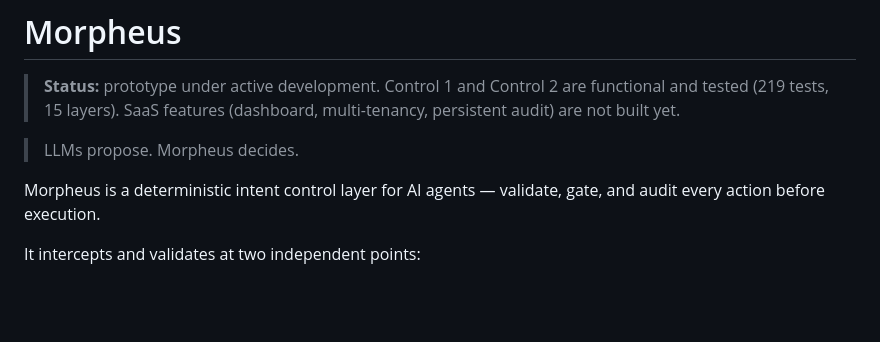
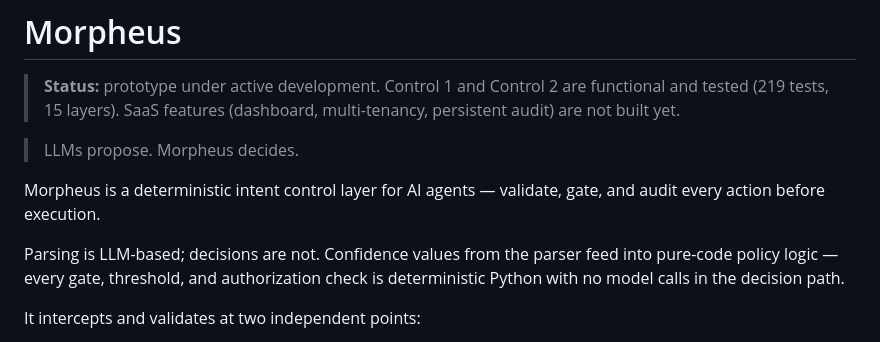
Before and after one commit to EnxDev/morpheus, a Markdown page: README.md, the part around the change. GitHub-like rendering; blank space fills up the shorter version.

Commit message:
docs: clarify deterministic-decisioning vs LLM-based parsing in README intro
Add a qualifying sentence after the headline to make the boundary
explicit: parsing produces LLM-derived hypotheses with confidence;
everything that follows — confidence policy, validator, decision
engine, IBAC — is deterministic Python with no model calls.

This makes the 'deterministic' claim defensible at the intro level
rather than only in the deeper Control 2 D1/D2/D3 section.

```diff
--- a/README.md
+++ b/README.md
@@ -7,6 +7,8 @@
 > LLMs propose. Morpheus decides.
 
 Morpheus is a deterministic intent control layer for AI agents — validate, gate, and audit every action before execution.
+
+Parsing is LLM-based; decisions are not. Confidence values from the parser feed into pure-code policy logic — every gate, threshold, and authorization check is deterministic Python with no model calls in the decision path.
 
 It intercepts and validates at two independent points:
 
```
